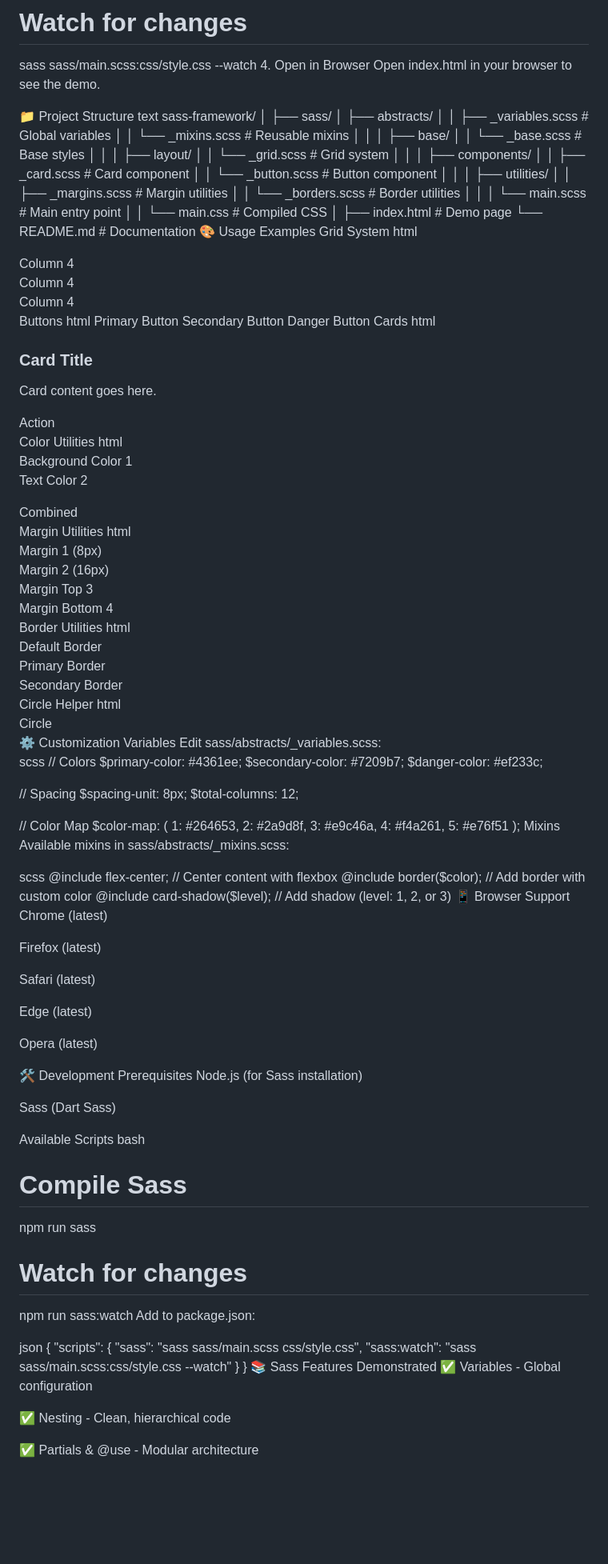
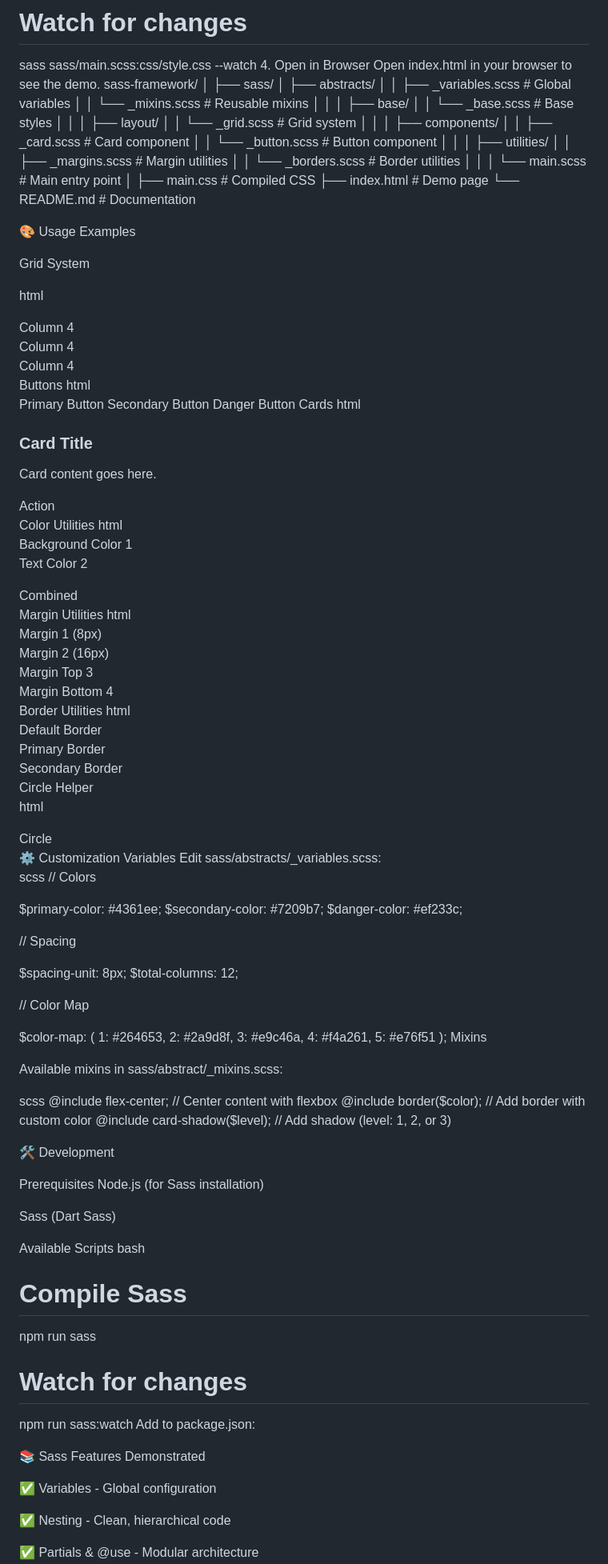
Before and after one commit to ShroukMagdy3/SASS-Mini-Framework, a Markdown page: README.md, the part around one of its changes. Shown at 80% size. Drawn GitHub-style; blank space fills up the shorter version.

```diff
--- a/README.md
+++ b/README.md
@@ -35,38 +35,37 @@ sass sass/main.scss css/style.css
 sass sass/main.scss:css/style.css --watch
 4. Open in Browser
 Open index.html in your browser to see the demo.
-
-📁 Project Structure
-text
 sass-framework/
 │
 ├── sass/
 │   ├── abstracts/
 │   │   ├── _variables.scss    # Global variables
-│   │   └── _mixins.scss        # Reusable mixins
+│   │   └── _mixins.scss       # Reusable mixins
 │   │
 │   ├── base/
-│   │   └── _base.scss          # Base styles
+│   │   └── _base.scss         # Base styles
 │   │
 │   ├── layout/
-│   │   └── _grid.scss          # Grid system
+│   │   └── _grid.scss         # Grid system
 │   │
 │   ├── components/
-│   │   ├── _card.scss          # Card component
-│   │   └── _button.scss        # Button component
+│   │   ├── _card.scss         # Card component
+│   │   └── _button.scss       # Button component
 │   │
 │   ├── utilities/
-│   │   ├── _margins.scss       # Margin utilities
-│   │   └── _borders.scss       # Border utilities
+│   │   ├── _margins.scss      # Margin utilities
+│   │   └── _borders.scss      # Border utilities
 │   │
-│   └── main.scss                # Main entry point
+│   └── main.scss              # Main entry point
 │
-│   └── main.css                # Compiled CSS
-│
-├── index.html                    # Demo page
-└── README.md                     # Documentation
+├── main.css                   # Compiled CSS
+├── index.html                 # Demo page
+└── README.md                  # Documentation
+
 🎨 Usage Examples
+
 Grid System
+
 html
 <div class="row">
   <div class="col-4">Column 4</div>
@@ -75,11 +74,13 @@ html
 </div>
 Buttons
 html
+
 <button class="btn-primary">Primary Button</button>
 <button class="btn-secondary">Secondary Button</button>
 <button class="btn-danger">Danger Button</button>
 Cards
 html
+
 <div class="card">
   <h3 class="card-title">Card Title</h3>
   <p class="card-content">Card content goes here.</p>
@@ -89,22 +90,27 @@ html
 </div>
 Color Utilities
 html
+
 <div class="bg-1">Background Color 1</div>
 <p class="text-2">Text Color 2</p>
 <div class="bg-3 text-light">Combined</div>
 Margin Utilities
 html
+
 <div class="m-1">Margin 1 (8px)</div>
 <div class="m-2">Margin 2 (16px)</div>
 <div class="mt-3">Margin Top 3</div>
 <div class="mb-4">Margin Bottom 4</div>
 Border Utilities
 html
+
 <div class="border">Default Border</div>
 <div class="border-primary">Primary Border</div>
 <div class="border-secondary">Secondary Border</div>
 Circle Helper
+
 html
+
 <div class="circle bg-1" style="width: 100px; height: 100px;">
   Circle
 </div>
@@ -114,15 +120,18 @@ Edit sass/abstracts/_variables.scss:
 
 scss
 // Colors
+
 $primary-color: #4361ee;
 $secondary-color: #7209b7;
 $danger-color: #ef233c;
 
 // Spacing
+
 $spacing-unit: 8px;
 $total-columns: 12;
 
 // Color Map
+
 $color-map: (
   1: #264653,
   2: #2a9d8f,
@@ -131,24 +140,16 @@ $color-map: (
   5: #e76f51
 );
 Mixins
-Available mixins in sass/abstracts/_mixins.scss:
+
+Available mixins in sass/abstract/_mixins.scss:
 
 scss
 @include flex-center;           // Center content with flexbox
 @include border($color);        // Add border with custom color
 @include card-shadow($level);   // Add shadow (level: 1, 2, or 3)
-📱 Browser Support
-Chrome (latest)
-
-Firefox (latest)
-
-Safari (latest)
-
-Edge (latest)
-
-Opera (latest)
 
 🛠️ Development
+
 Prerequisites
 Node.js (for Sass installation)
 
@@ -156,6 +157,7 @@ Sass (Dart Sass)
 
 Available Scripts
 bash
+
 # Compile Sass
 npm run sass
 
@@ -163,14 +165,9 @@ npm run sass
 npm run sass:watch
 Add to package.json:
 
-json
-{
-  "scripts": {
-    "sass": "sass sass/main.scss css/style.css",
-    "sass:watch": "sass sass/main.scss:css/style.css --watch"
-  }
-}
+
 📚 Sass Features Demonstrated
+
 ✅ Variables - Global configuration
 
 ✅ Nesting - Clean, hierarchical code
```
Also changed, not shown: other parts of README.md (+0 -10 lines).
